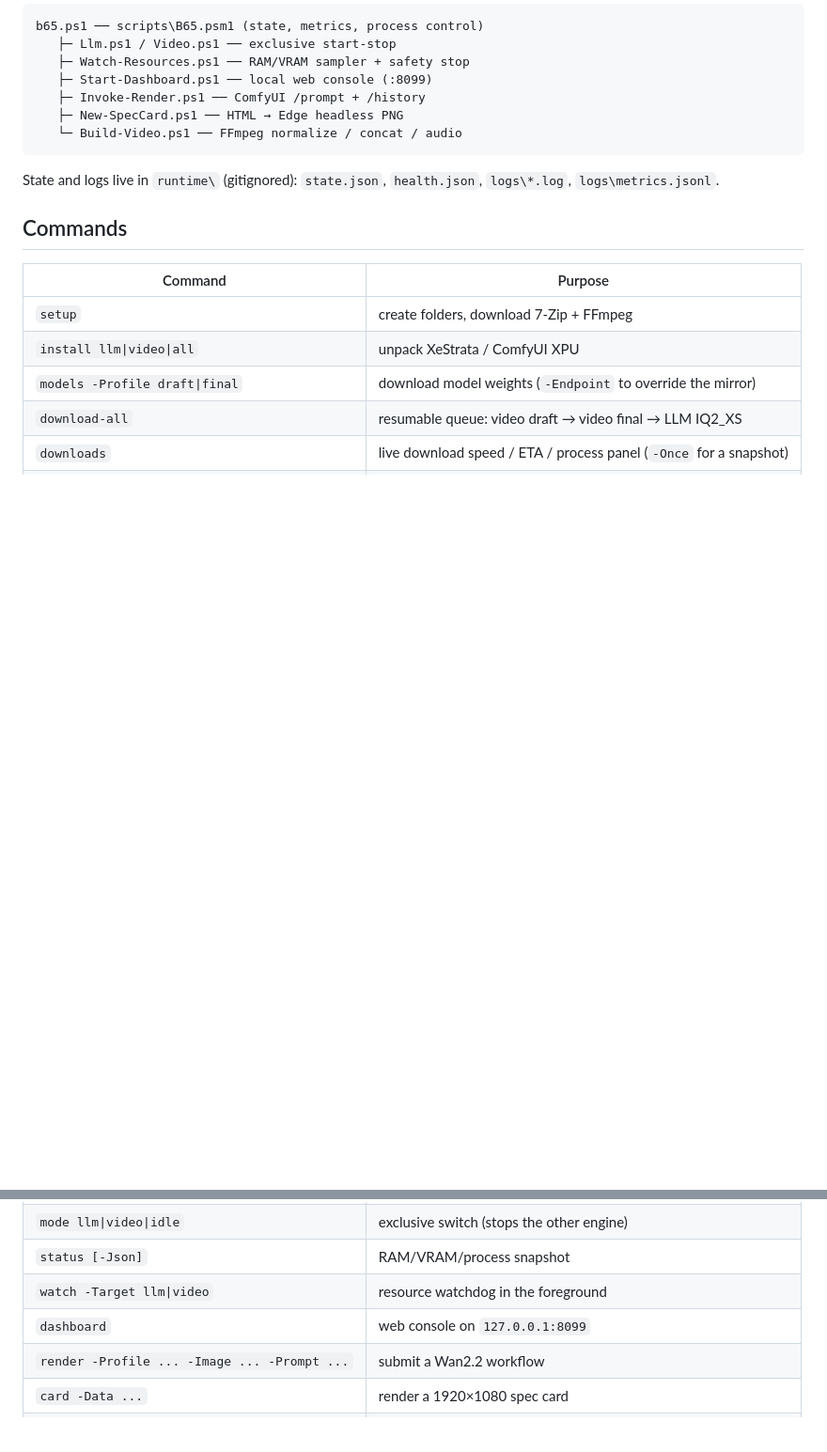
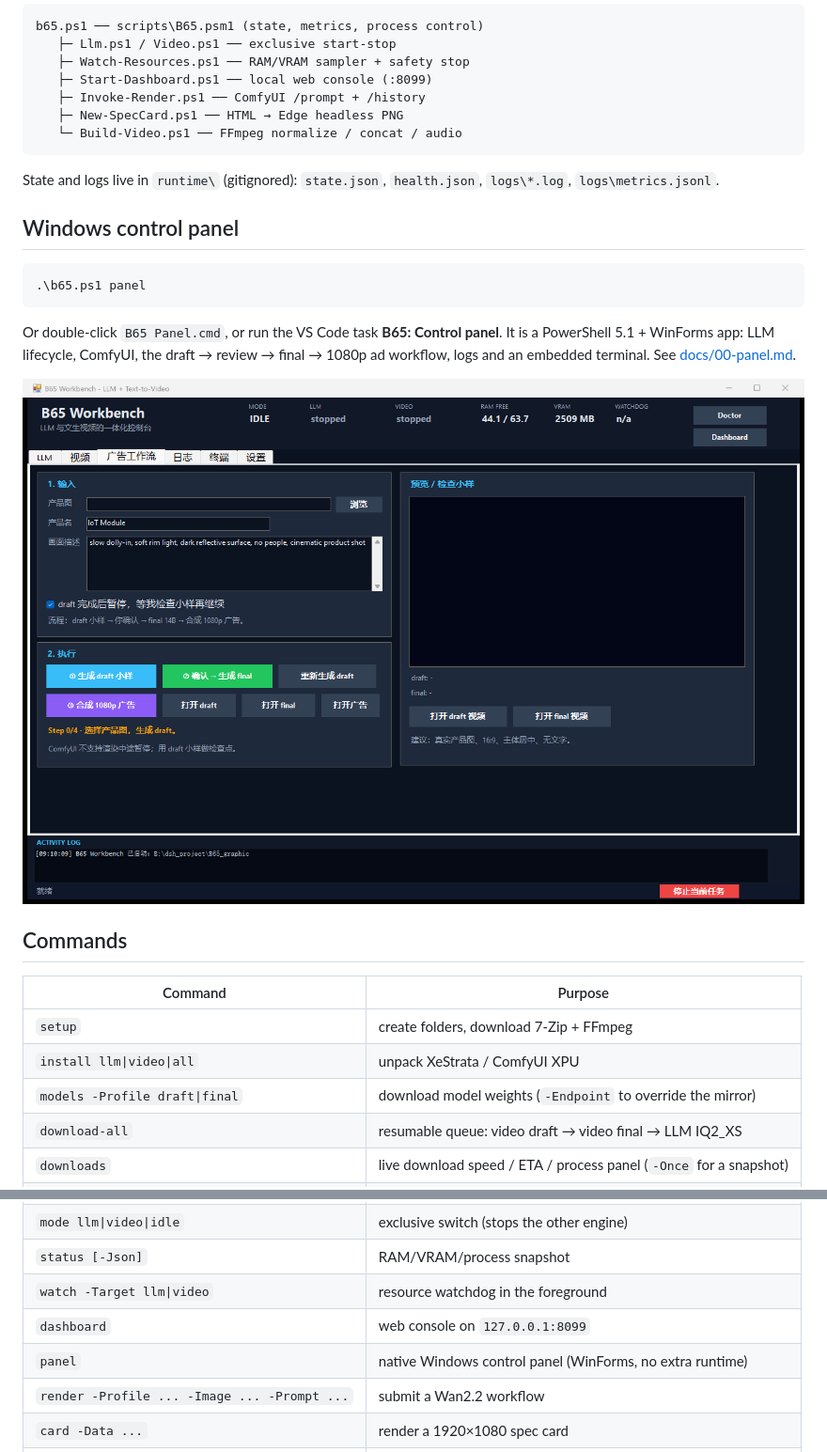
Before and after one commit to maoxinhua/b65_application, a Markdown page: README.md, 2 parts joined by grey strips. Shown at 94% size. Drawn GitHub-style; pictures changed too: docs/panel.png (added); blank space fills up the shorter version.

````diff
--- a/README.md
+++ b/README.md
@@ -65,6 +65,19 @@ b65.ps1 ── scripts\B65.psm1 (state, metrics, process control)
 
 State and logs live in `runtime\` (gitignored): `state.json`, `health.json`, `logs\*.log`, `logs\metrics.jsonl`.
 
+## Windows control panel
+
+```powershell
+.\b65.ps1 panel
+```
+
+Or double-click `B65 Panel.cmd`, or run the VS Code task **B65: Control panel**.
+It is a PowerShell 5.1 + WinForms app: LLM lifecycle, ComfyUI, the
+draft → review → final → 1080p ad workflow, logs and an embedded terminal.
+See [docs/00-panel.md](docs/00-panel.md).
+
+![B65 Workbench](docs/panel.png)
+
 ## Commands
 
 | Command | Purpose |
@@ -80,6 +93,7 @@ State and logs live in `runtime\` (gitignored): `state.json`, `health.json`, `lo
 | `status [-Json]` | RAM/VRAM/process snapshot |
 | `watch -Target llm\|video` | resource watchdog in the foreground |
 | `dashboard` | web console on `127.0.0.1:8099` |
+| `panel` | native Windows control panel (WinForms, no extra runtime) |
 | `render -Profile ... -Image ... -Prompt ...` | submit a Wan2.2 workflow |
 | `card -Data ...` | render a 1920×1080 spec card |
 | `build -Manifest ...` | assemble the final video |
````
Also changed, not shown: docs/00-panel.md (added, +56 -0 lines), 5 other files.
